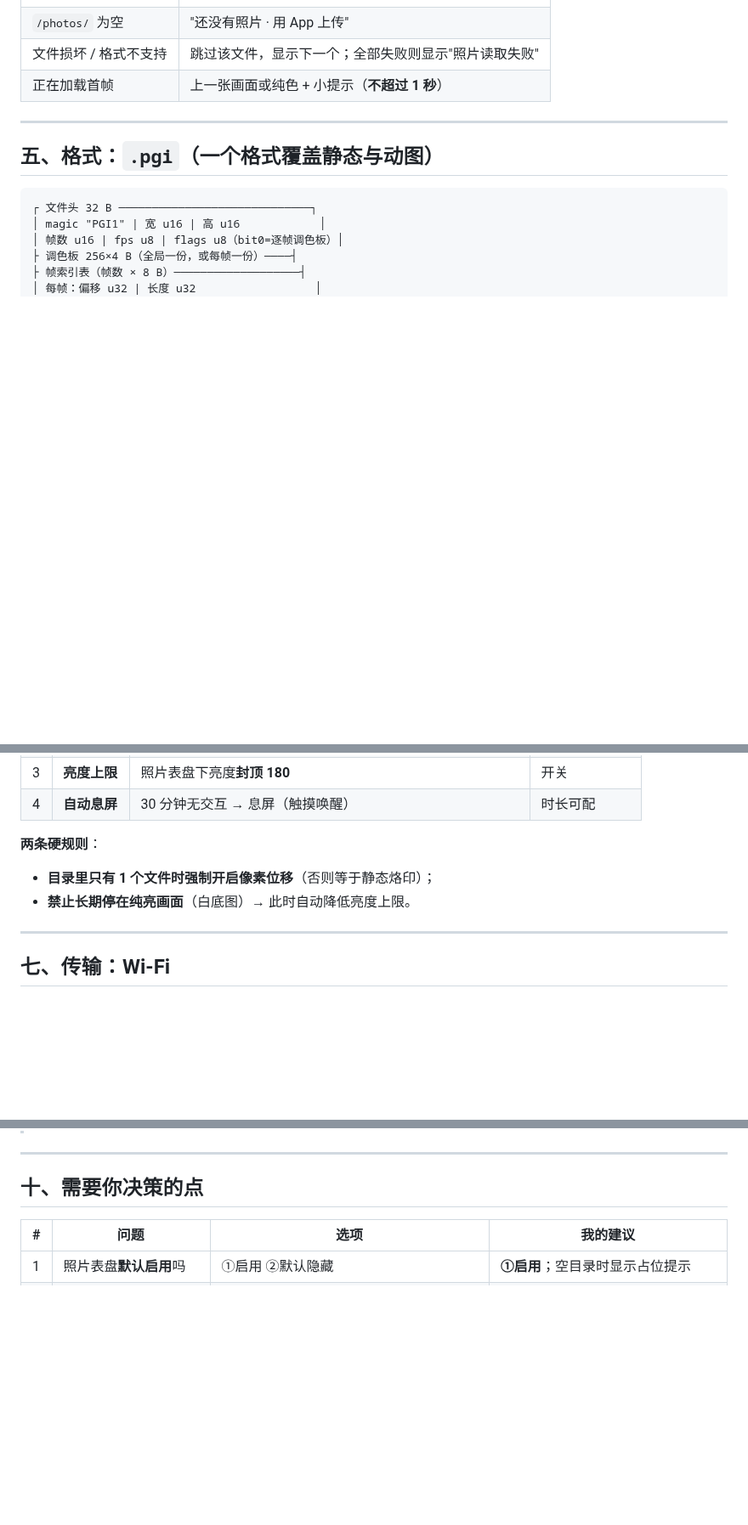
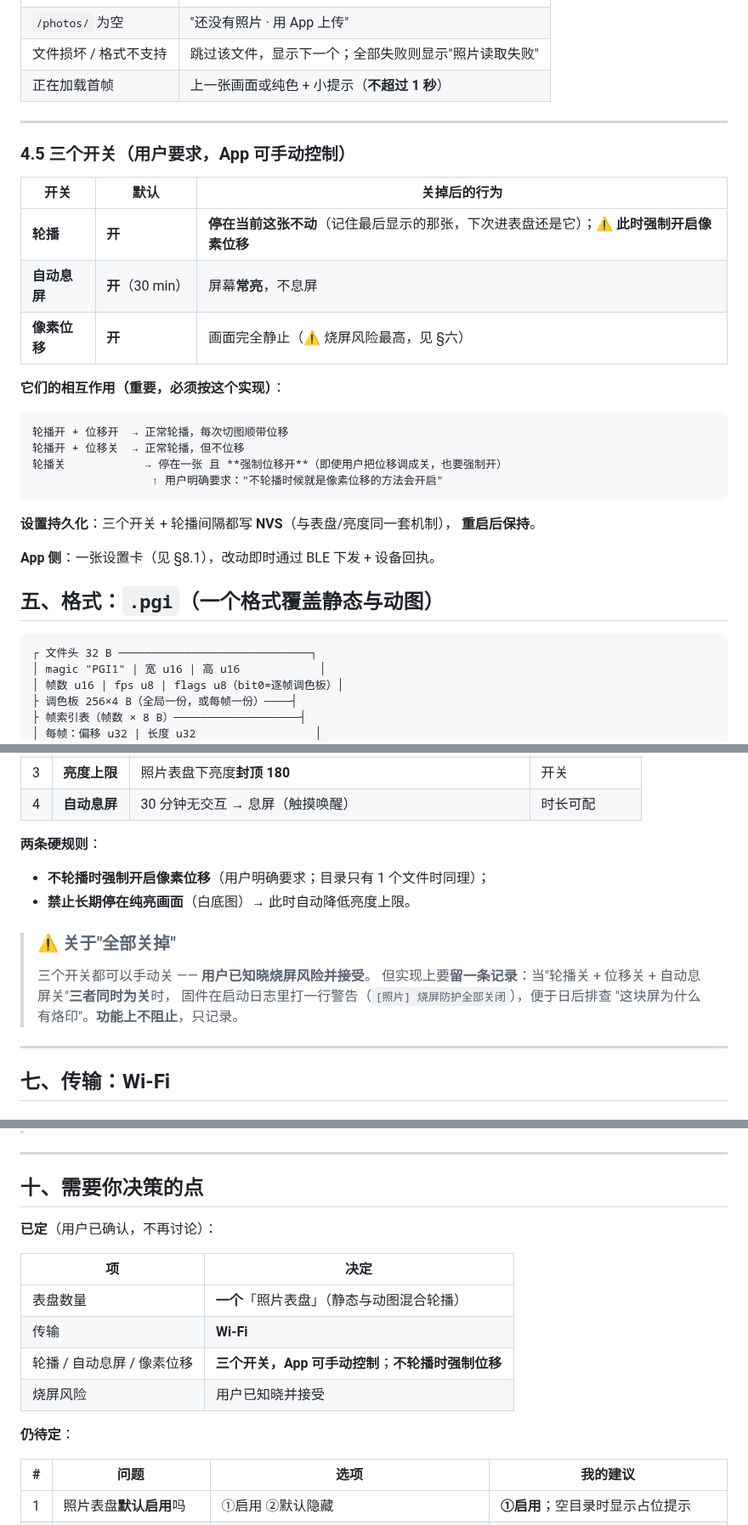
Before and after one commit to Pan-wh/esp32-car-dashboard, a Markdown page: docs/photo-gif-design.md, 3 parts joined by grey strips. Shown at 85% size. Rendered like a GitHub page; blank space fills up the shorter version.

Commit message:
docs(photo): 增加三个可手动控制的开关（轮播 / 自动息屏 / 像素位移）
用户要求：轮播要能关；不轮播时自动开启像素位移；自动息屏也要能手动关。
并明确"风险我已知晓"。

## 新增 §4.5「三个开关」

| 开关 | 默认 | 关掉后 |
|------|------|--------|
| **轮播** | 开 | **停在当前这张**（记住最后显示的那张）；**此时强制开启像素位移** |
| **自动息屏** | 开（30 min）| 屏幕常亮 |
| **像素位移** | 开 | 画面完全静止（烧屏风险最高）|

**相互作用必须按这个实现**：

    轮播开 + 位移开 → 正常轮播，每次切图顺带位移
    轮播开 + 位移关 → 正常轮播，但不位移
    轮播关           → 停在一张 **且强制位移开**（即使用户把位移调成关，也强制开）
                       ↑ 用户原话："不轮播时候就是像素位移的方法会开启"

三个开关 + 轮播间隔都写 **NVS**，重启后保持。

## 烧屏章节相应调整

- 原来写的是"只有 1 个文件时强制位移"，改为 **"不轮播时强制位移"**（更贴合用户表述，
  且目录只有 1 个文件时本来就不会轮播）；
- 新增一段**"关于全部关掉"**：三个开关都可手动关，用户已知晓风险并接受；
  但**三者同时为关**时，固件在启动日志打一行 `[照片] 烧屏防护全部关闭` ——
  **功能上不阻止，只留记录**，便于日后排查"这块屏为什么有烙印"。

## 其它同步更新

- 需求表增加一项 G「三个开关，App 可手动控制」；
- App 的照片页增加三个开关与对应时长下拉（§8.1）；
- BLE 命令补 `{"cmd":"photo","op":"get"}` / `{"cmd":"photo","op":"set",...}`；
- §十 决策表拆成"**已定**"（表盘数量/传输/三个开关/风险已知晓）与"**仍待定**"（7 项）。

````diff
--- a/docs/photo-gif-design.md
+++ b/docs/photo-gif-design.md
@@ -163,6 +164,28 @@
 
 ---
 
+### 4.5 三个开关（用户要求，App 可手动控制）
+
+| 开关 | 默认 | 关掉后的行为 |
+|------|------|-------------|
+| **轮播** | **开** | **停在当前这张不动**（记住最后显示的那张，下次进表盘还是它）；⚠️ **此时强制开启像素位移** |
+| **自动息屏** | **开**（30 min）| 屏幕**常亮**，不息屏 |
+| **像素位移** | **开** | 画面完全静止（⚠️ 烧屏风险最高，见 §六）|
+
+**它们的相互作用（重要，必须按这个实现）**：
+
+```
+轮播开 + 位移开  → 正常轮播，每次切图顺带位移
+轮播开 + 位移关  → 正常轮播，但不位移
+轮播关            → 停在一张 且 **强制位移开**（即使用户把位移调成关，也要强制开）
+                  ↑ 用户明确要求："不轮播时候就是像素位移的方法会开启"
+```
+
+**设置持久化**：三个开关 + 轮播间隔都写 **NVS**（与表盘/亮度同一套机制），
+**重启后保持**。
+
+**App 侧**：一张设置卡（见 §8.1），改动即时通过 BLE 下发 + 设备回执。
+
 ## 五、格式：`.pgi`（一个格式覆盖静态与动图）
 
 ```
@@ -193,8 +216,15 @@
 
 **两条硬规则**：
 
-- **目录里只有 1 个文件时强制开启像素位移**（否则等于静态烙印）；
+- **不轮播时强制开启像素位移**（用户明确要求；目录只有 1 个文件时同理）；
 - **禁止长期停在纯亮画面**（白底图）→ 此时自动降低亮度上限。
+
+> ### ⚠️ 关于"全部关掉"
+>
+> 三个开关都可以手动关 —— **用户已知晓烧屏风险并接受**。
+> 但实现上要**留一条记录**：当"轮播关 + 位移关 + 自动息屏关"**三者同时为关**时，
+> 固件在启动日志里打一行警告（`[照片] 烧屏防护全部关闭`），便于日后排查
+> "这块屏为什么有烙印"。**功能上不阻止**，只记录。
 
 ---
 
@@ -295,6 +330,17 @@ App ──BLE {"cmd":"wifi","op":"off"}──▶ 关 AP，恢复 BLE-only
 ---
 
 ## 十、需要你决策的点
+
+**已定**（用户已确认，不再讨论）：
+
+| 项 | 决定 |
+|----|------|
+| 表盘数量 | **一个**「照片表盘」（静态与动图混合轮播）|
+| 传输 | **Wi-Fi** |
+| 轮播 / 自动息屏 / 像素位移 | **三个开关，App 可手动控制**；**不轮播时强制位移** |
+| 烧屏风险 | 用户已知晓并接受 |
+
+**仍待定**：
 
 | # | 问题 | 选项 | 我的建议 |
 |---|------|------|---------|
````
Also changed, not shown: other parts of docs/photo-gif-design.md (+7 -1 lines).
